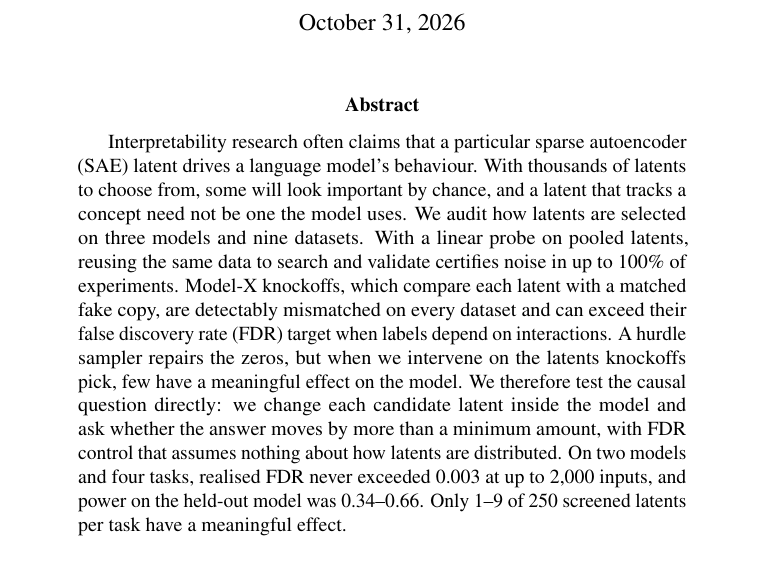
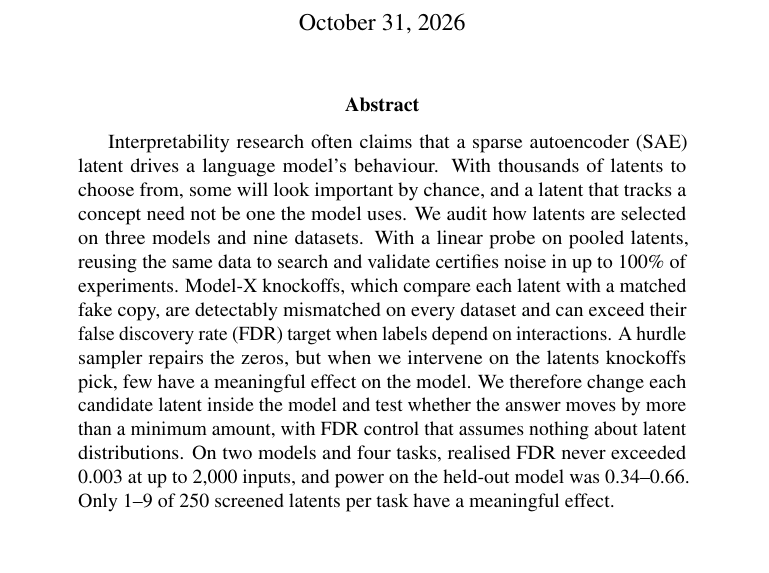
Before and after one commit to i-am-space/lying-latents, a LaTeX paper (final_report.tex): part of page 1 of 17, cut so that both start at the same text. Compiled offline with pdfLaTeX; a LaTeX package or settings file that is missing is left out; a missing bibliography style is replaced by a similar one.

Commit message:
Final report: abstract at 200 words or fewer
Co-Authored-By: Claude Opus 5.5 <noreply@anthropic.com>

```diff
--- a/final_report.tex
+++ b/final_report.tex
@@ -426,16 +426,15 @@
 %=======================================================
 \begin{abstract}
 %=======================================================
-Interpretability research often claims that a particular sparse autoencoder (SAE) latent drives a language
+Interpretability research often claims that a sparse autoencoder (SAE) latent drives a language
 model's behaviour. With thousands of latents to choose from, some will look important by chance, and a latent
 that tracks a concept need not be one the model uses. We audit how latents are selected on three models and
 nine datasets. With a linear probe on pooled latents, reusing the same data to search and validate certifies
 noise in up to 100\% of experiments. Model-X knockoffs, which compare each latent with a matched fake copy, are
 detectably mismatched on every dataset and can exceed their false discovery rate (FDR) target when labels depend on
 interactions. A hurdle sampler repairs the zeros, but when we intervene on the latents knockoffs pick, few have a
-meaningful effect on the model. We therefore test the causal question directly: we change each candidate latent
-inside the model and ask whether the answer moves by more than a minimum amount, with FDR control that assumes
-nothing about how latents are distributed. On two models and four tasks, realised FDR never exceeded 0.003 at up
+meaningful effect on the model. We therefore change each candidate latent inside the model and test whether the
+answer moves by more than a minimum amount, with FDR control that assumes nothing about latent distributions. On two models and four tasks, realised FDR never exceeded 0.003 at up
 to 2,000 inputs, and power on the held-out model was 0.34--0.66. Only 1--9 of 250 screened latents per task have a
 meaningful effect.
 \end{abstract}
```
